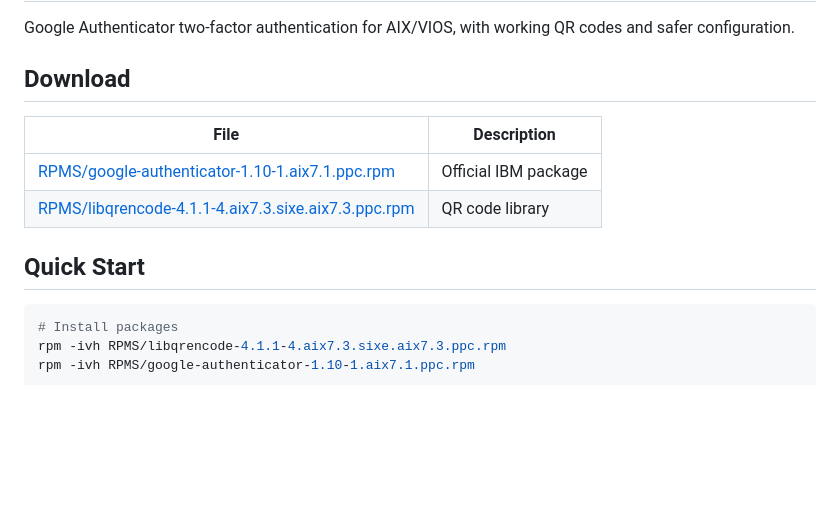
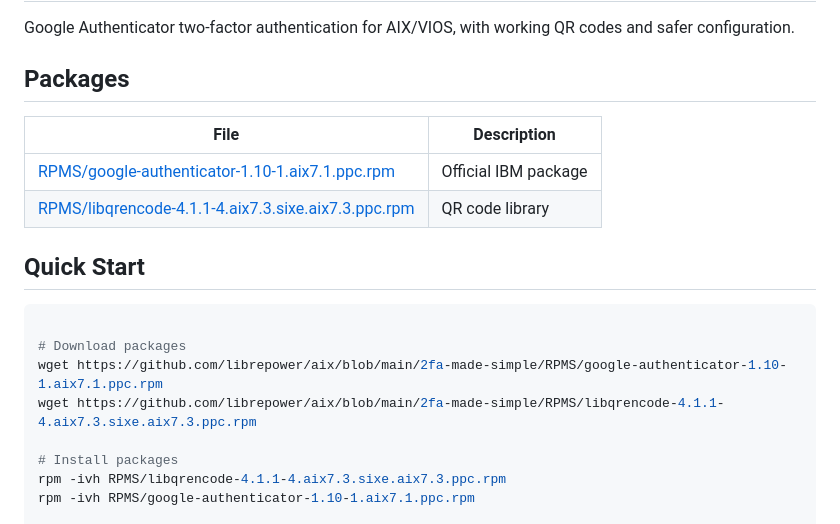
Before and after one commit to librepower/aix, a Markdown page: 2fa-made-simple/README.md, the part around the change. Drawn GitHub-style; blank space fills up the shorter version.

````diff
--- a/2fa-made-simple/README.md
+++ b/2fa-made-simple/README.md
@@ -2,7 +2,7 @@
 
 Google Authenticator two-factor authentication for AIX/VIOS, with working QR codes and safer configuration.
 
-## Download
+## Packages
 
 | File | Description |
 |------|-------------|
@@ -12,6 +12,11 @@ Google Authenticator two-factor authentication for AIX/VIOS, with working QR cod
 ## Quick Start
 
 ```bash
+
+# Download packages
+wget https://github.com/librepower/aix/blob/main/2fa-made-simple/RPMS/google-authenticator-1.10-1.aix7.1.ppc.rpm
+wget https://github.com/librepower/aix/blob/main/2fa-made-simple/RPMS/libqrencode-4.1.1-4.aix7.3.sixe.aix7.3.ppc.rpm
+
 # Install packages
 rpm -ivh RPMS/libqrencode-4.1.1-4.aix7.3.sixe.aix7.3.ppc.rpm
 rpm -ivh RPMS/google-authenticator-1.10-1.aix7.1.ppc.rpm
````
